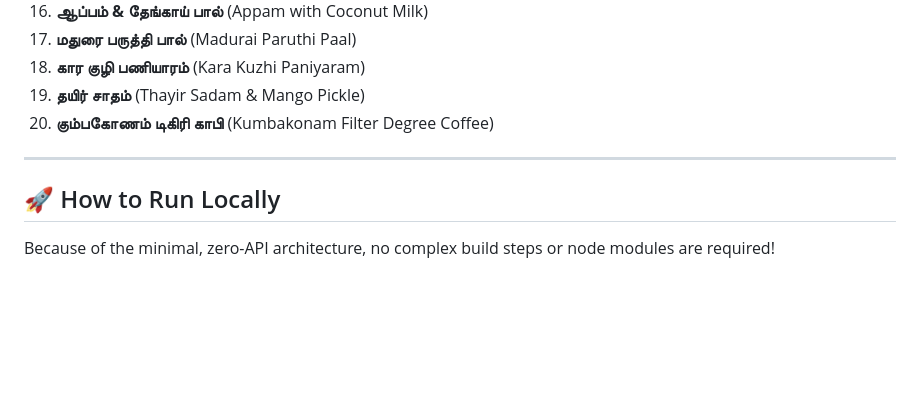
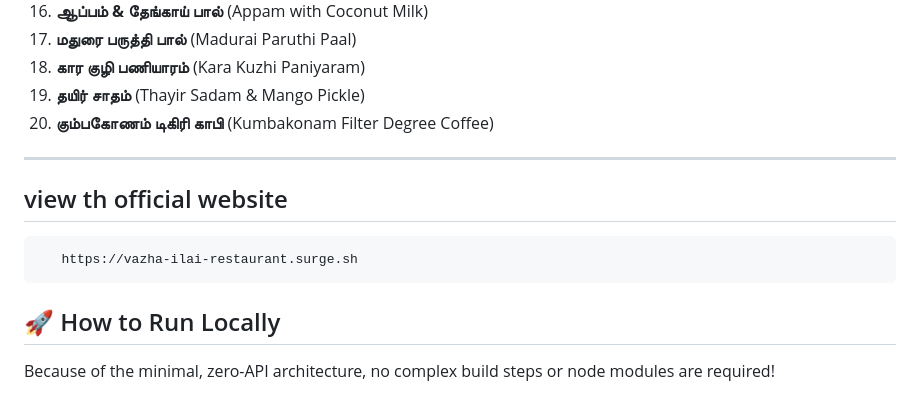
Before and after one commit to THANUSHRI249/vazha-illai, a Markdown page: README.md, the part around the change. Drawn GitHub-style; blank space fills up the shorter version.

Commit message:
updated website link

```diff
--- a/README.md
+++ b/README.md
@@ -60,6 +60,9 @@
 
 ---
 
+## view th official website
+       https://vazha-ilai-restaurant.surge.sh
+
 ## 🚀 How to Run Locally
 
 Because of the minimal, zero-API architecture, no complex build steps or node modules are required!
```
